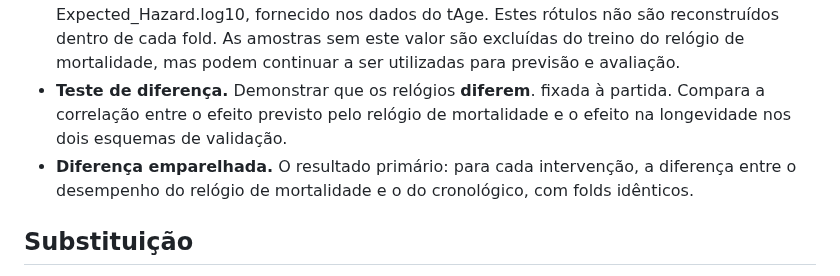
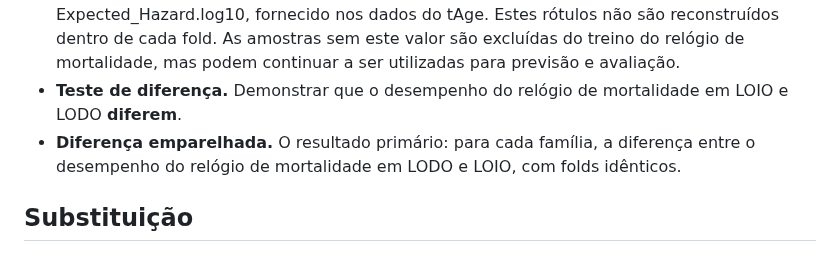
Before and after one commit to jorgeMFS/msc-joao-alves, a Markdown page: docs/glossary.md, the part around the change. Rendered like a GitHub page.

Commit message:
Correção

```diff
--- a/docs/glossary.md
+++ b/docs/glossary.md
@@ -49,10 +49,9 @@ reunião e não for claro, entra aqui no mesmo dia.
 - **Rótulo de mortalidade.** O relógio de mortalidade é treinado para prever o Expected_Hazard.log10,
  fornecido nos dados do tAge. Estes rótulos não são reconstruídos dentro de cada fold.
  As amostras sem este valor são excluídas do treino do relógio de mortalidade, mas podem continuar a ser utilizadas para previsão e avaliação.
-- **Teste de diferença.** Demonstrar que os relógios **diferem**.
-  fixada à partida. Compara a correlação entre o efeito previsto pelo relógio de mortalidade e o efeito na longevidade nos dois esquemas de validação.
-- **Diferença emparelhada.** O resultado primário: para cada intervenção, a diferença entre o
-  desempenho do relógio de mortalidade e o do cronológico, com folds idênticos.
+- **Teste de diferença.** Demonstrar que o desempenho do relógio de mortalidade em LOIO e LODO **diferem**.
+- **Diferença emparelhada.** O resultado primário: para cada família, a diferença entre o
+  desempenho do relógio de mortalidade em LODO e LOIO, com folds idênticos.
 
 ## Substituição
 
```
